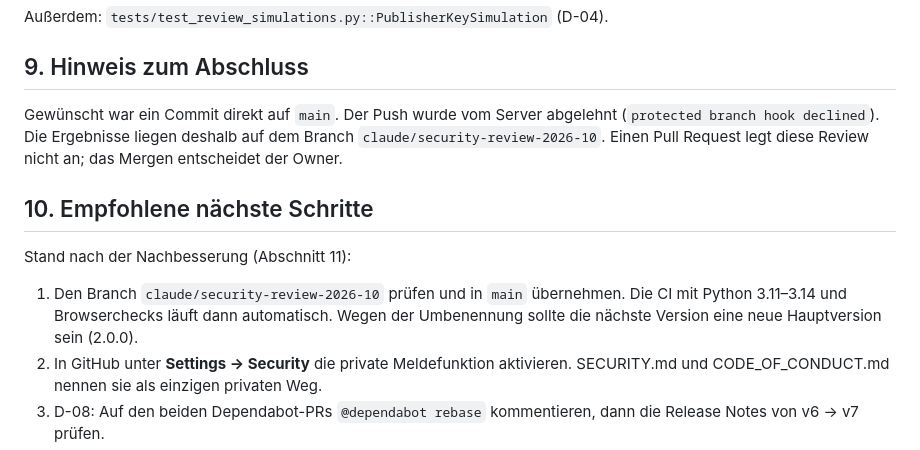
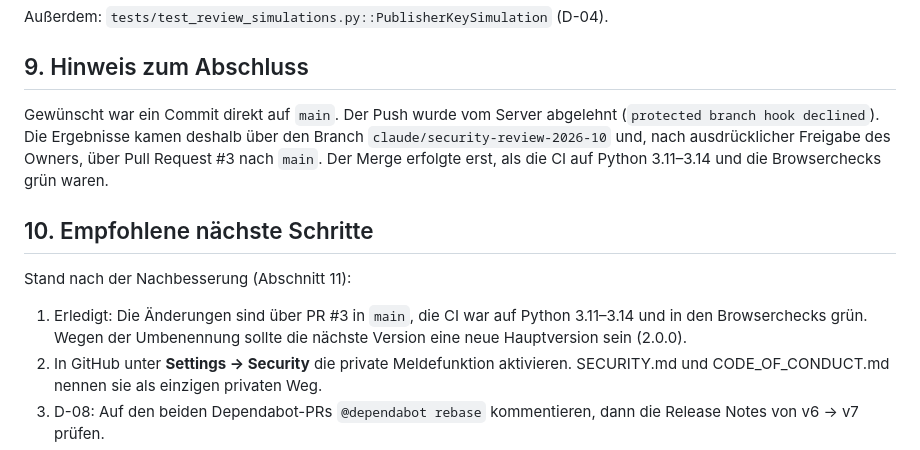
Before and after one commit to Valentindghjg/ARGUS, a Markdown page: docs/SICHERHEITSREVIEW_2026-10.md, the part around the change. Drawn GitHub-style.

```diff
--- a/docs/SICHERHEITSREVIEW_2026-10.md
+++ b/docs/SICHERHEITSREVIEW_2026-10.md
@@ -434,18 +434,18 @@ Außerdem: `tests/test_review_simulations.py::PublisherKeySimulation` (D-04).
 ## 9. Hinweis zum Abschluss
 
 Gewünscht war ein Commit direkt auf `main`. Der Push wurde vom Server abgelehnt
-(`protected branch hook declined`). Die Ergebnisse liegen deshalb auf dem Branch
-`claude/security-review-2026-10`. Einen Pull Request legt diese Review nicht an;
-das Mergen entscheidet der Owner.
+(`protected branch hook declined`). Die Ergebnisse kamen deshalb über den Branch
+`claude/security-review-2026-10` und, nach ausdrücklicher Freigabe des Owners,
+über Pull Request #3 nach `main`. Der Merge erfolgte erst, als die CI auf
+Python 3.11–3.14 und die Browserchecks grün waren.
 
 ## 10. Empfohlene nächste Schritte
 
 Stand nach der Nachbesserung (Abschnitt 11):
 
-1. Den Branch `claude/security-review-2026-10` prüfen und in `main` übernehmen.
-   Die CI mit Python 3.11–3.14 und Browserchecks läuft dann automatisch.
-   Wegen der Umbenennung sollte die nächste Version eine neue Hauptversion sein
-   (2.0.0).
+1. Erledigt: Die Änderungen sind über PR #3 in `main`, die CI war auf Python
+   3.11–3.14 und in den Browserchecks grün. Wegen der Umbenennung sollte die
+   nächste Version eine neue Hauptversion sein (2.0.0).
 2. In GitHub unter **Settings → Security** die private Meldefunktion aktivieren.
    SECURITY.md und CODE_OF_CONDUCT.md nennen sie als einzigen privaten Weg.
 3. D-08: Auf den beiden Dependabot-PRs `@dependabot rebase` kommentieren, dann
```
Also changed, not shown: docs/SECURITY_REVIEW_2026-10.md (+4 -2 lines).
